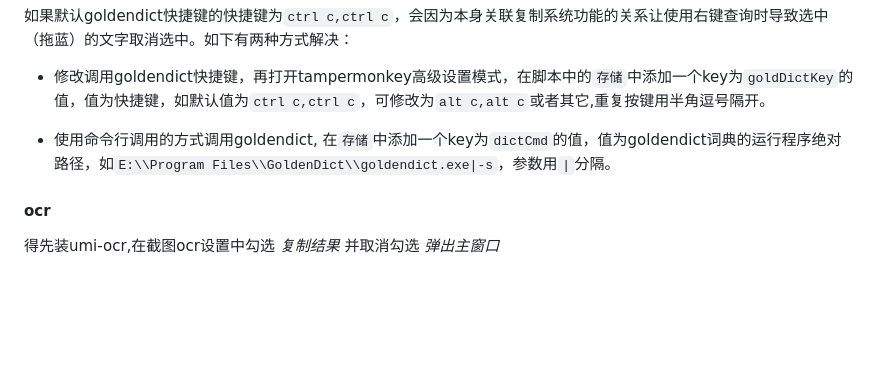
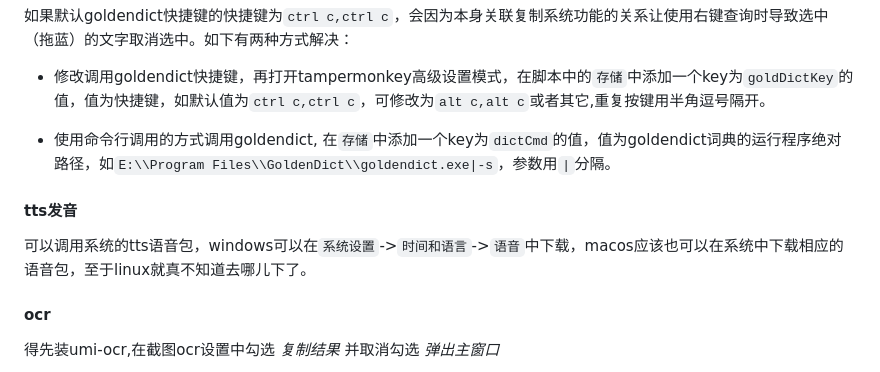
Before and after one commit to fthvgb1/goldendict-browser-helper, a Markdown page: readme.md, the part around the change. GitHub-like rendering; blank space fills up the shorter version.

Commit message:
add tts useage description

```diff
--- a/readme.md
+++ b/readme.md
@@ -24,6 +24,9 @@ ps3: 其实还可以弄些其它骚操作，反正其实就是调些 [快捷键]
 
 - 使用命令行调用的方式调用goldendict,
 在`存储`中添加一个key为`dictCmd`的值，值为goldendict词典的运行程序绝对路径，如`E:\\Program Files\\GoldenDict\\goldendict.exe|-s`，参数用`|`分隔。
+
+#### tts发音
+可以调用系统的tts语音包，windows可以在`系统设置`->`时间和语言`->`语音`中下载，macos应该也可以在系统中下载相应的语音包，至于linux就真不知道去哪儿下了。
 
 #### ocr
 
```
